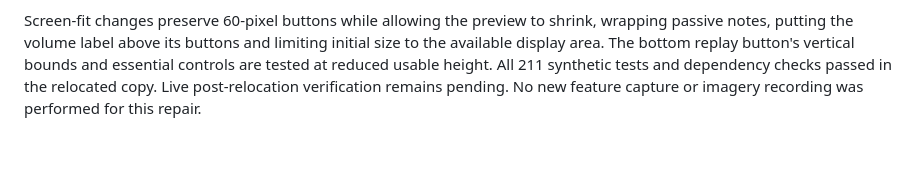
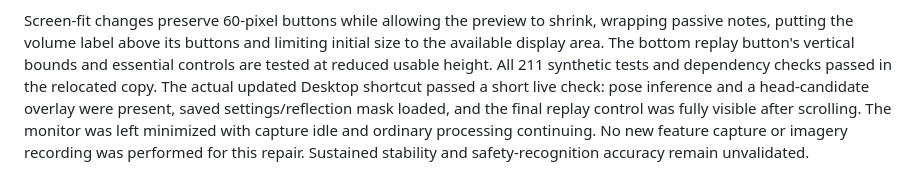
Before and after one commit to Colonelwheel/tyler-safety-monitor, a Markdown page: fall_detector/docs/MILESTONE_1.md, the part around the change. Drawn GitHub-style; blank space fills up the shorter version.

```diff
--- a/fall_detector/docs/MILESTONE_1.md
+++ b/fall_detector/docs/MILESTONE_1.md
@@ -178,6 +178,10 @@ Screen-fit changes preserve 60-pixel buttons while allowing the preview to shrin
 wrapping passive notes, putting the volume label above its buttons and limiting
 initial size to the available display area. The bottom replay button's vertical
 bounds and essential controls are tested at reduced usable height. All 211
-synthetic tests and dependency checks passed in the relocated copy. Live
-post-relocation verification remains pending. No new feature capture or imagery
-recording was performed for this repair.
+synthetic tests and dependency checks passed in the relocated copy. The actual
+updated Desktop shortcut passed a short live check: pose inference and a
+head-candidate overlay were present, saved settings/reflection mask loaded, and
+the final replay control was fully visible after scrolling. The monitor was left
+minimized with capture idle and ordinary processing continuing. No new feature
+capture or imagery recording was performed for this repair. Sustained stability
+and safety-recognition accuracy remain unvalidated.
```
Also changed, not shown: NEXT_CHAT_HANDOFF.md (+7 -2 lines).
